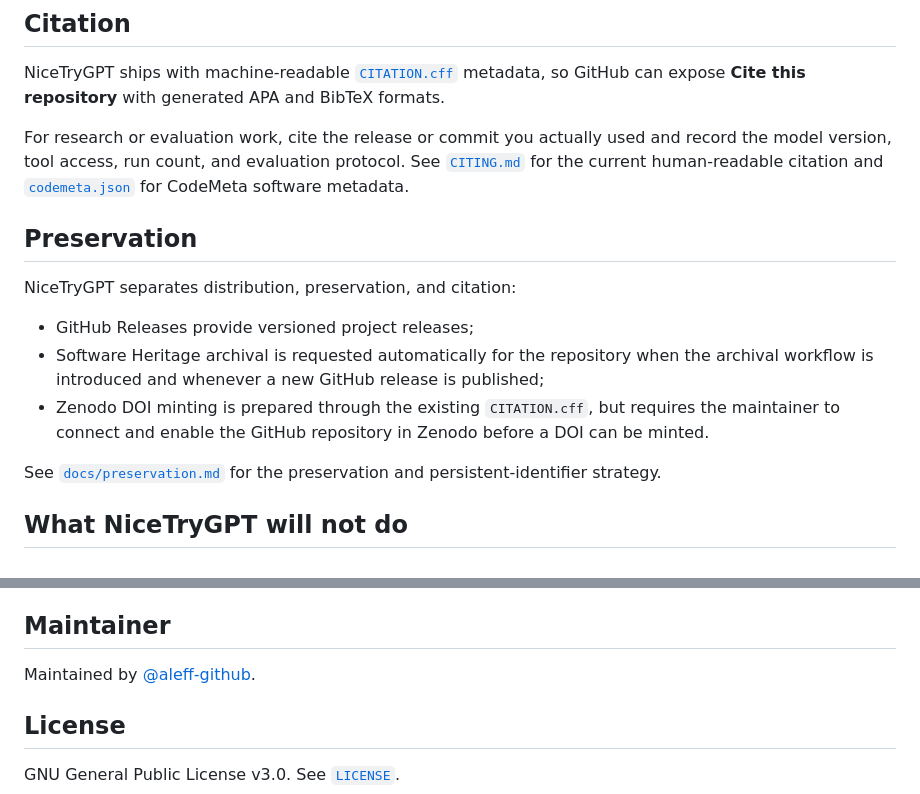
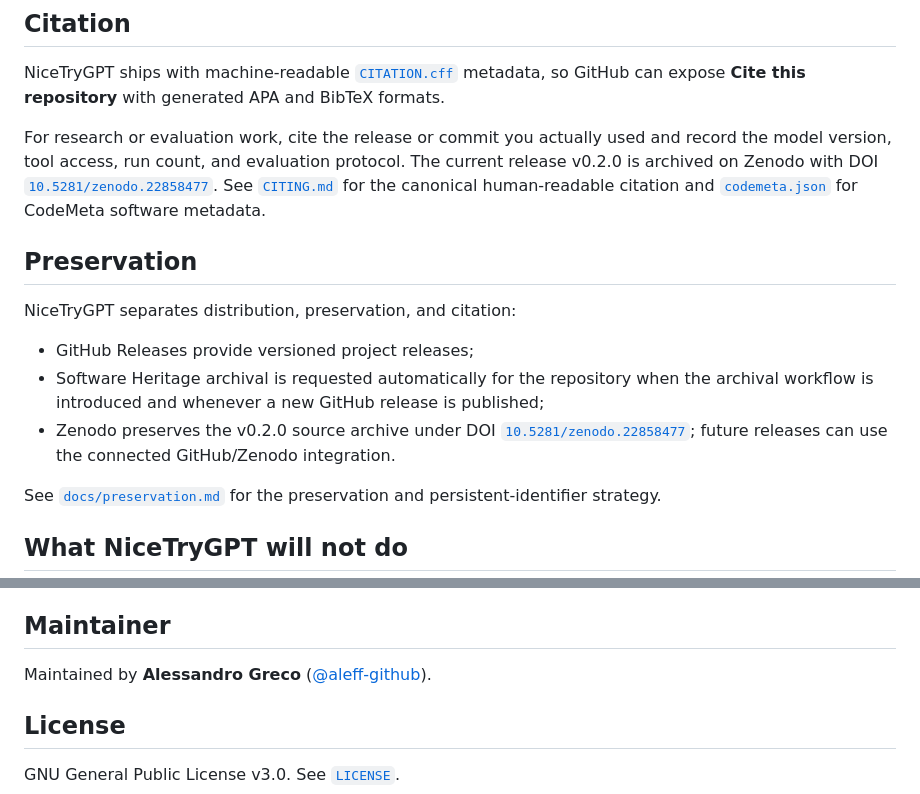
Before and after one commit to aleff-github/NiceTryGPT, a Markdown page: README.md, 2 parts joined by grey strips. Rendered like a GitHub page.

Commit message:
Add DOI badge and archived release citation

```diff
--- a/README.md
+++ b/README.md
@@ -200,7 +201,7 @@ See [`docs/related-work.md`](docs/related-work.md) for the current positioning a
 
 NiceTryGPT ships with machine-readable [`CITATION.cff`](CITATION.cff) metadata, so GitHub can expose **Cite this repository** with generated APA and BibTeX formats.
 
-For research or evaluation work, cite the release or commit you actually used and record the model version, tool access, run count, and evaluation protocol. See [`CITING.md`](CITING.md) for the current human-readable citation and [`codemeta.json`](codemeta.json) for CodeMeta software metadata.
+For research or evaluation work, cite the release or commit you actually used and record the model version, tool access, run count, and evaluation protocol. The current release v0.2.0 is archived on Zenodo with DOI [`10.5281/zenodo.22858477`](https://doi.org/10.5281/zenodo.22858477). See [`CITING.md`](CITING.md) for the canonical human-readable citation and [`codemeta.json`](codemeta.json) for CodeMeta software metadata.
 
 ## Preservation
 
@@ -208,7 +209,7 @@ NiceTryGPT separates distribution, preservation, and citation:
 
 - GitHub Releases provide versioned project releases;
 - Software Heritage archival is requested automatically for the repository when the archival workflow is introduced and whenever a new GitHub release is published;
-- Zenodo DOI minting is prepared through the existing `CITATION.cff`, but requires the maintainer to connect and enable the GitHub repository in Zenodo before a DOI can be minted.
+- Zenodo preserves the v0.2.0 source archive under DOI [`10.5281/zenodo.22858477`](https://doi.org/10.5281/zenodo.22858477); future releases can use the connected GitHub/Zenodo integration.
 
 See [`docs/preservation.md`](docs/preservation.md) for the preservation and persistent-identifier strategy.
 
@@ -302,7 +303,7 @@ NiceTryGPT is intended for CTF challenges, training labs, and systems you own or
 
 ## Maintainer
 
-Maintained by [@aleff-github](https://github.com/aleff-github).
+Maintained by **Alessandro Greco** ([@aleff-github](https://github.com/aleff-github)).
 
 ## License
 
```
Also changed, not shown: other parts of README.md (+1 -0 lines).
